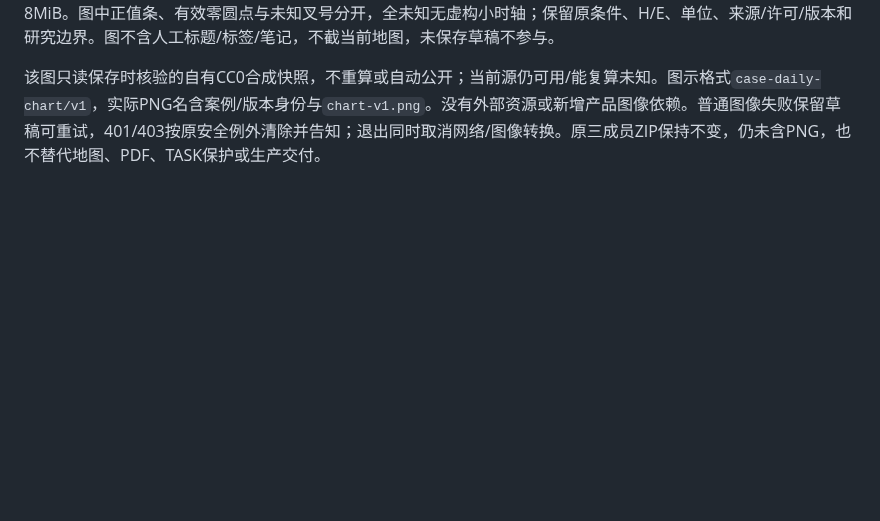
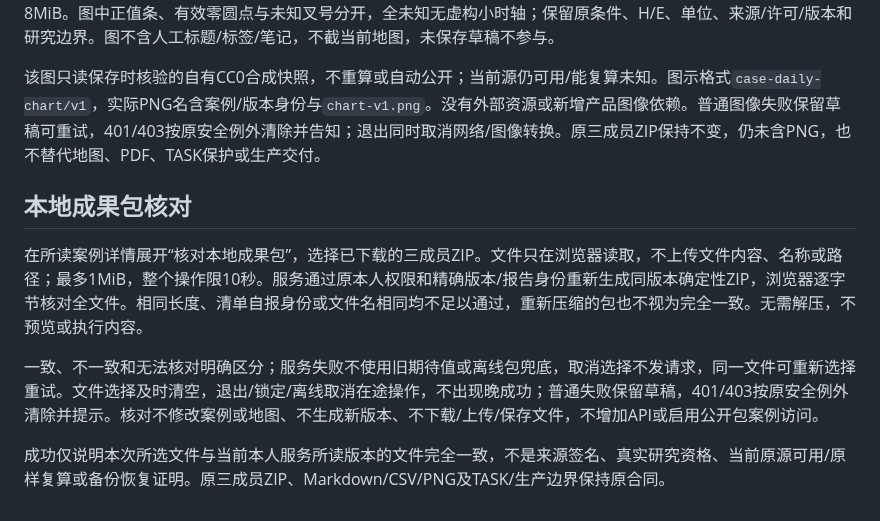
Before and after one commit to NingRuo-code/Ocean, a Markdown page: docs/data/synthetic-case-store.md, the part around the change. Rendered like a GitHub page; blank space fills up the shorter version.

Commit message:
feat(cases): verify a local bundle against the selected saved version (#322)

```diff
--- a/docs/data/synthetic-case-store.md
+++ b/docs/data/synthetic-case-store.md
@@ -31,3 +31,11 @@ GET目录可传`q`按标题/标签作字面量、不区分大小写的检索，
 从所读案例版本点击“下载逐日证据图PNG”。服务端`exports/chart`沿本人权限和精确版本/报告身份返回自包含图示；浏览器严格核图示身份/资源后生成实际PNG。图宽1600像素，按来源与全部局限增加高度，最多10000像素、8MiB。图中正值条、有效零圆点与未知叉号分开，全未知无虚构小时轴；保留原条件、H/E、单位、来源/许可/版本和研究边界。图不含人工标题/标签/笔记，不截当前地图，未保存草稿不参与。
 
 该图只读保存时核验的自有CC0合成快照，不重算或自动公开；当前源仍可用/能复算未知。图示格式`case-daily-chart/v1`，实际PNG名含案例/版本身份与`chart-v1.png`。没有外部资源或新增产品图像依赖。普通图像失败保留草稿可重试，401/403按原安全例外清除并告知；退出同时取消网络/图像转换。原三成员ZIP保持不变，仍未含PNG，也不替代地图、PDF、TASK保护或生产交付。
+
+## 本地成果包核对
+
+在所读案例详情展开“核对本地成果包”，选择已下载的三成员ZIP。文件只在浏览器读取，不上传文件内容、名称或路径；最多1MiB，整个操作限10秒。服务通过原本人权限和精确版本/报告身份重新生成同版本确定性ZIP，浏览器逐字节核对全文件。相同长度、清单自报身份或文件名相同均不足以通过，重新压缩的包也不视为完全一致。无需解压，不预览或执行内容。
+
+一致、不一致和无法核对明确区分；服务失败不使用旧期待值或离线包兜底，取消选择不发请求，同一文件可重新选择重试。文件选择及时清空，退出/锁定/离线取消在途操作，不出现晚成功；普通失败保留草稿，401/403按原安全例外清除并提示。核对不修改案例或地图、不生成新版本、不下载/上传/保存文件，不增加API或启用公开包案例访问。
+
+成功仅说明本次所选文件与当前本人服务所读版本的文件完全一致，不是来源签名、真实研究资格、当前原源可用/原样复算或备份恢复证明。原三成员ZIP、Markdown/CSV/PNG及TASK/生产边界保持原合同。
```
Also changed, not shown: docs/specs/ocean-synthetic-case-bundle-check-software-spec-2026-10-30.md (added, +19 -0 lines), docs/reports/screenshots/ocean-case-bundle-check-1440.png (added), docs/reports/screenshots/ocean-case-bundle-check-390.png (added), 3 other files.
